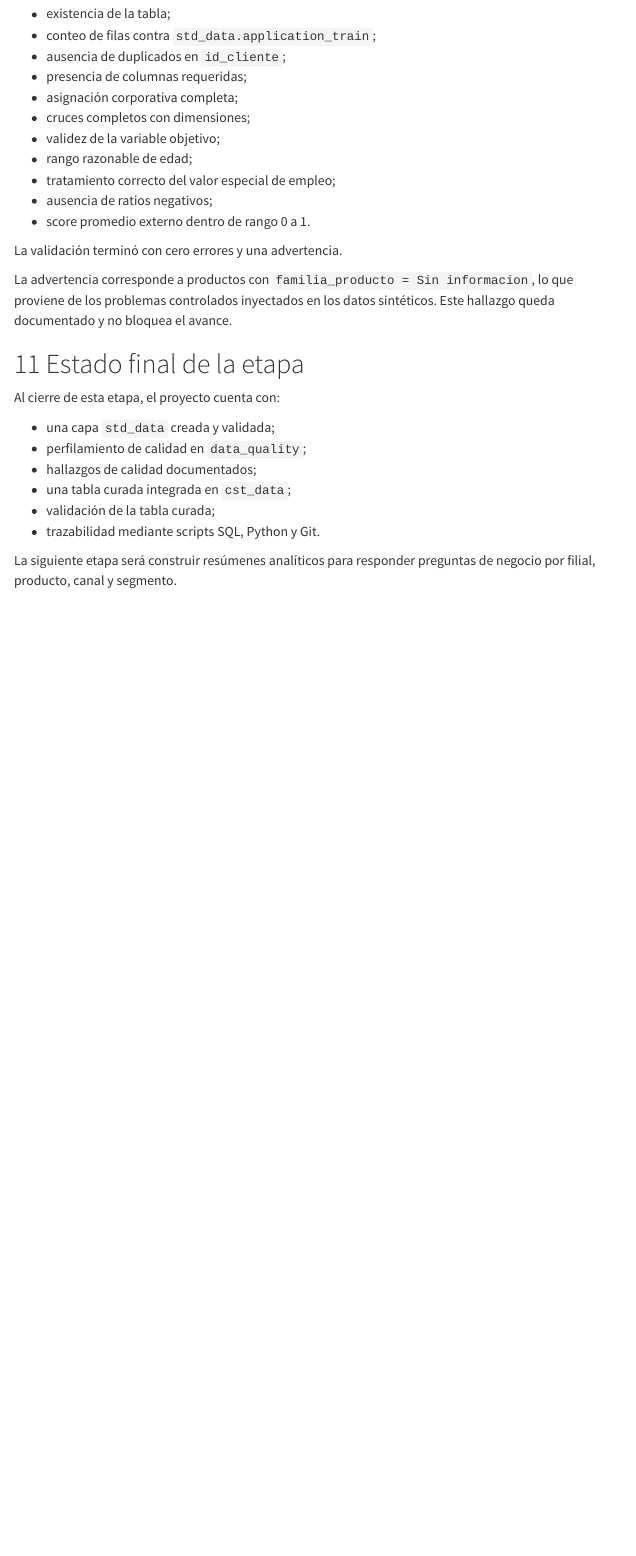
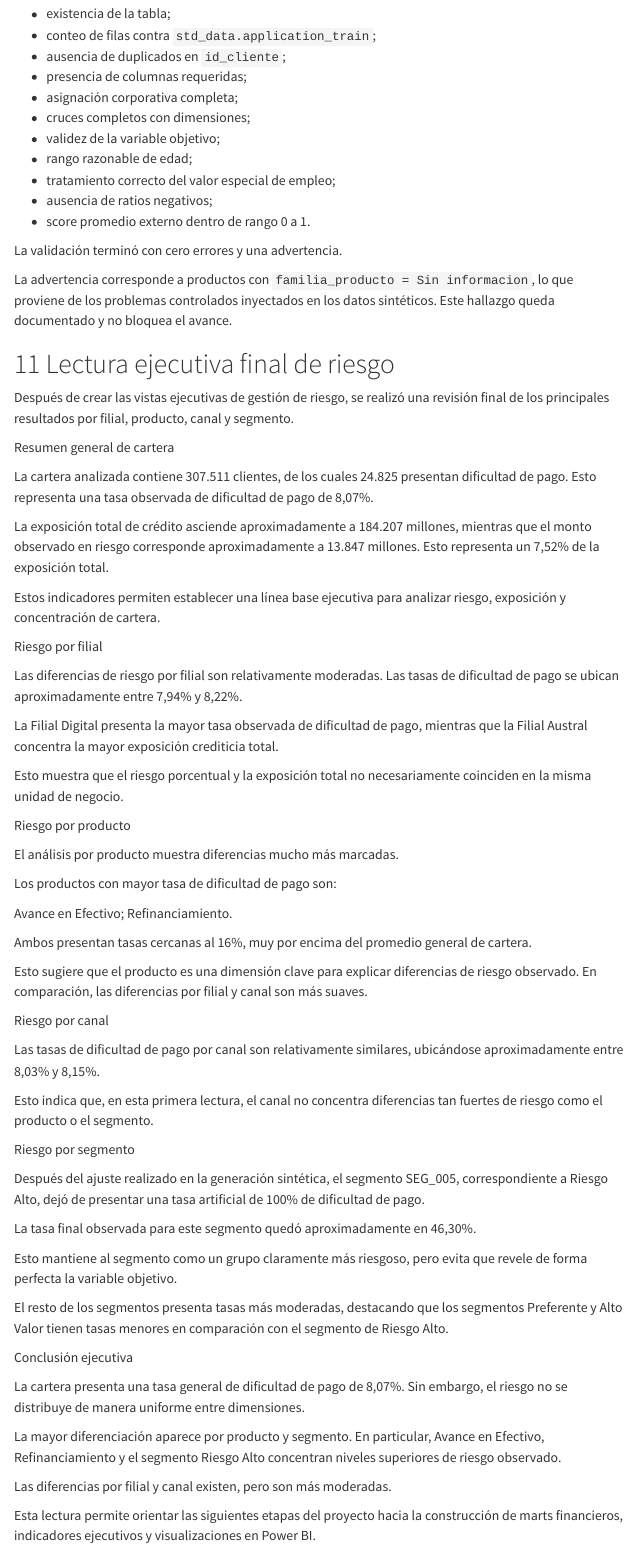
Before and after one commit to SebaCarrilloS/Problema-analitica-financiera-riesgo, a Quarto document (docs/02_calidad_datos.qmd): the page in a window 1100 px wide, from 4190 px down. Rendered offline with R 4.5, knitr and Pandoc in place of Quarto, with nearby package versions; menus at the side of the page are left out.

Commit message:
Documenta lectura ejecutiva final de riesgo

```diff
--- a/docs/02_calidad_datos.qmd
+++ b/docs/02_calidad_datos.qmd
@@ -192,6 +192,65 @@ La validación terminó con cero errores y una advertencia.
 
 La advertencia corresponde a productos con `familia_producto = Sin informacion`, lo que proviene de los problemas controlados inyectados en los datos sintéticos. Este hallazgo queda documentado y no bloquea el avance.
 
+# Lectura ejecutiva final de riesgo
+
+Después de crear las vistas ejecutivas de gestión de riesgo, se realizó una revisión final de los principales resultados por filial, producto, canal y segmento.
+
+Resumen general de cartera
+
+La cartera analizada contiene 307.511 clientes, de los cuales 24.825 presentan dificultad de pago. Esto representa una tasa observada de dificultad de pago de 8,07%.
+
+La exposición total de crédito asciende aproximadamente a 184.207 millones, mientras que el monto observado en riesgo corresponde aproximadamente a 13.847 millones. Esto representa un 7,52% de la exposición total.
+
+Estos indicadores permiten establecer una línea base ejecutiva para analizar riesgo, exposición y concentración de cartera.
+
+Riesgo por filial
+
+Las diferencias de riesgo por filial son relativamente moderadas. Las tasas de dificultad de pago se ubican aproximadamente entre 7,94% y 8,22%.
+
+La Filial Digital presenta la mayor tasa observada de dificultad de pago, mientras que la Filial Austral concentra la mayor exposición crediticia total.
+
+Esto muestra que el riesgo porcentual y la exposición total no necesariamente coinciden en la misma unidad de negocio.
+
+Riesgo por producto
+
+El análisis por producto muestra diferencias mucho más marcadas.
+
+Los productos con mayor tasa de dificultad de pago son:
+
+Avance en Efectivo;
+Refinanciamiento.
+
+Ambos presentan tasas cercanas al 16%, muy por encima del promedio general de cartera.
+
+Esto sugiere que el producto es una dimensión clave para explicar diferencias de riesgo observado. En comparación, las diferencias por filial y canal son más suaves.
+
+Riesgo por canal
+
+Las tasas de dificultad de pago por canal son relativamente similares, ubicándose aproximadamente entre 8,03% y 8,15%.
+
+Esto indica que, en esta primera lectura, el canal no concentra diferencias tan fuertes de riesgo como el producto o el segmento.
+
+Riesgo por segmento
+
+Después del ajuste realizado en la generación sintética, el segmento SEG_005, correspondiente a Riesgo Alto, dejó de presentar una tasa artificial de 100% de dificultad de pago.
+
+La tasa final observada para este segmento quedó aproximadamente en 46,30%.
+
+Esto mantiene al segmento como un grupo claramente más riesgoso, pero evita que revele de forma perfecta la variable objetivo.
+
+El resto de los segmentos presenta tasas más moderadas, destacando que los segmentos Preferente y Alto Valor tienen tasas menores en comparación con el segmento de Riesgo Alto.
+
+Conclusión ejecutiva
+
+La cartera presenta una tasa general de dificultad de pago de 8,07%. Sin embargo, el riesgo no se distribuye de manera uniforme entre dimensiones.
+
+La mayor diferenciación aparece por producto y segmento. En particular, Avance en Efectivo, Refinanciamiento y el segmento Riesgo Alto concentran niveles superiores de riesgo observado.
+
+Las diferencias por filial y canal existen, pero son más moderadas.
+
+Esta lectura permite orientar las siguientes etapas del proyecto hacia la construcción de marts financieros, indicadores ejecutivos y visualizaciones en Power BI.
+
 # Estado final de la etapa
 
 Al cierre de esta etapa, el proyecto cuenta con:
```
